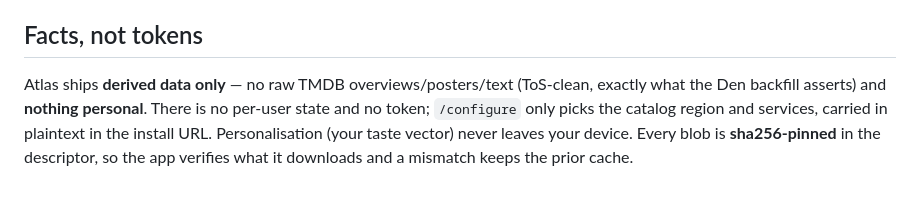
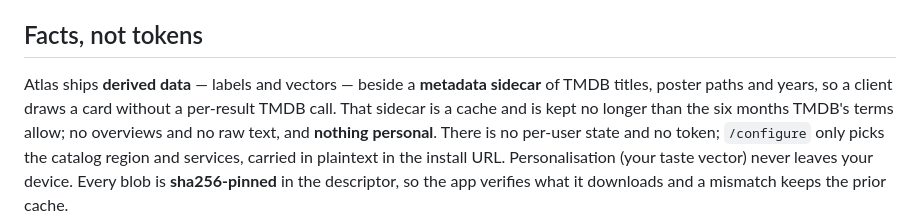
Before and after one commit to oxyc/den-atlas, a Markdown page: README.md, the part around the change. GitHub-like rendering.

Commit message:
Say what the sidecar actually ships
The Facts, not tokens section claimed atlas ships no raw TMDB posters or text.
It ships a metadata sidecar of TMDB titles, poster paths and years, and the
index routes have been serving those for some time.

The practice is fine — the sidecar is a cache, kept no longer than the six
months TMDB's terms allow, which is why it exists in that form. What was wrong
was the sentence, and it was a ToS claim, which is the worst kind to leave
standing: someone reading it would conclude the catalog rows could not carry a
poster path, when that is exactly what the data is for.

Co-Authored-By: Claude Opus 5 (1M context) <noreply@anthropic.com>
Claude-Session: https://claude.ai/code/session_01Fq2837mSyoMLe5rTjzvkri

```diff
--- a/README.md
+++ b/README.md
@@ -19,8 +19,10 @@ It implements the Den **`dataset`** resource (the Stremio superset — see the D
 installing Atlas there is harmless; only Den acts on it.
 
 ## Facts, not tokens
-Atlas ships **derived data only** — no raw TMDB overviews/posters/text (ToS-clean, exactly what the Den
-backfill asserts) and **nothing personal**. There is no per-user state and no token; `/configure` only
+Atlas ships **derived data** — labels and vectors — beside a **metadata sidecar** of TMDB titles, poster
+paths and years, so a client draws a card without a per-result TMDB call. That sidecar is a cache and is
+kept no longer than the six months TMDB's terms allow; no overviews and no raw text, and **nothing
+personal**. There is no per-user state and no token; `/configure` only
 picks the catalog region and services, carried in plaintext in the install URL. Personalisation (your
 taste vector) never leaves your device. Every blob is **sha256-pinned** in the descriptor, so the app
 verifies what it downloads and a mismatch keeps the prior cache.
```
